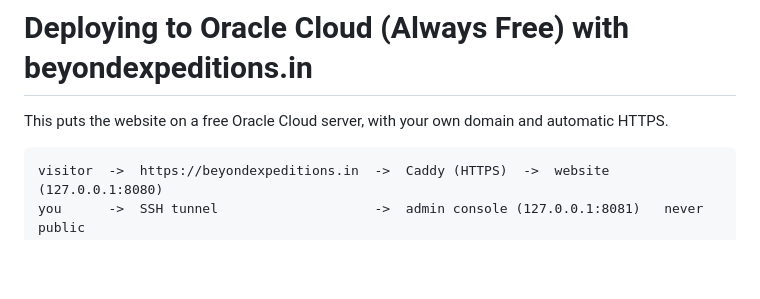
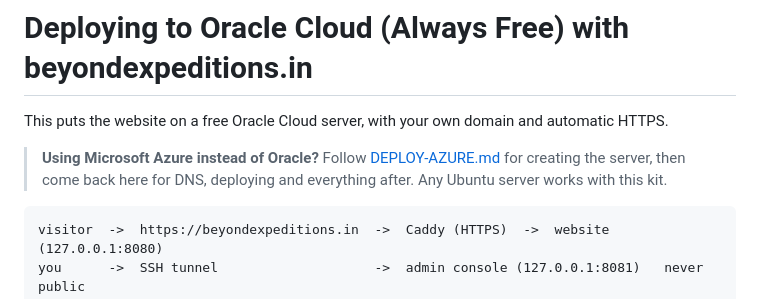
Before and after one commit to Tilak004/trekking_website, a Markdown page: deploy/DEPLOY.md, the part around the change. Rendered like a GitHub page; blank space fills up the shorter version.

Commit message:
Add Azure (free account) deployment steps
Co-Authored-By: Claude Sonnet 5.5 <noreply@anthropic.com>

````diff
--- a/deploy/DEPLOY.md
+++ b/deploy/DEPLOY.md
@@ -1,6 +1,8 @@
 # Deploying to Oracle Cloud (Always Free) with beyondexpeditions.in
 
 This puts the website on a free Oracle Cloud server, with your own domain and automatic HTTPS.
+
+> **Using Microsoft Azure instead of Oracle?** Follow [DEPLOY-AZURE.md](DEPLOY-AZURE.md) for creating the server, then come back here for DNS, deploying and everything after. Any Ubuntu server works with this kit.
 
 ```
 visitor  ->  https://beyondexpeditions.in  ->  Caddy (HTTPS)  ->  website (127.0.0.1:8080)
````
Also changed, not shown: deploy/DEPLOY-AZURE.md (added, +80 -0 lines).
